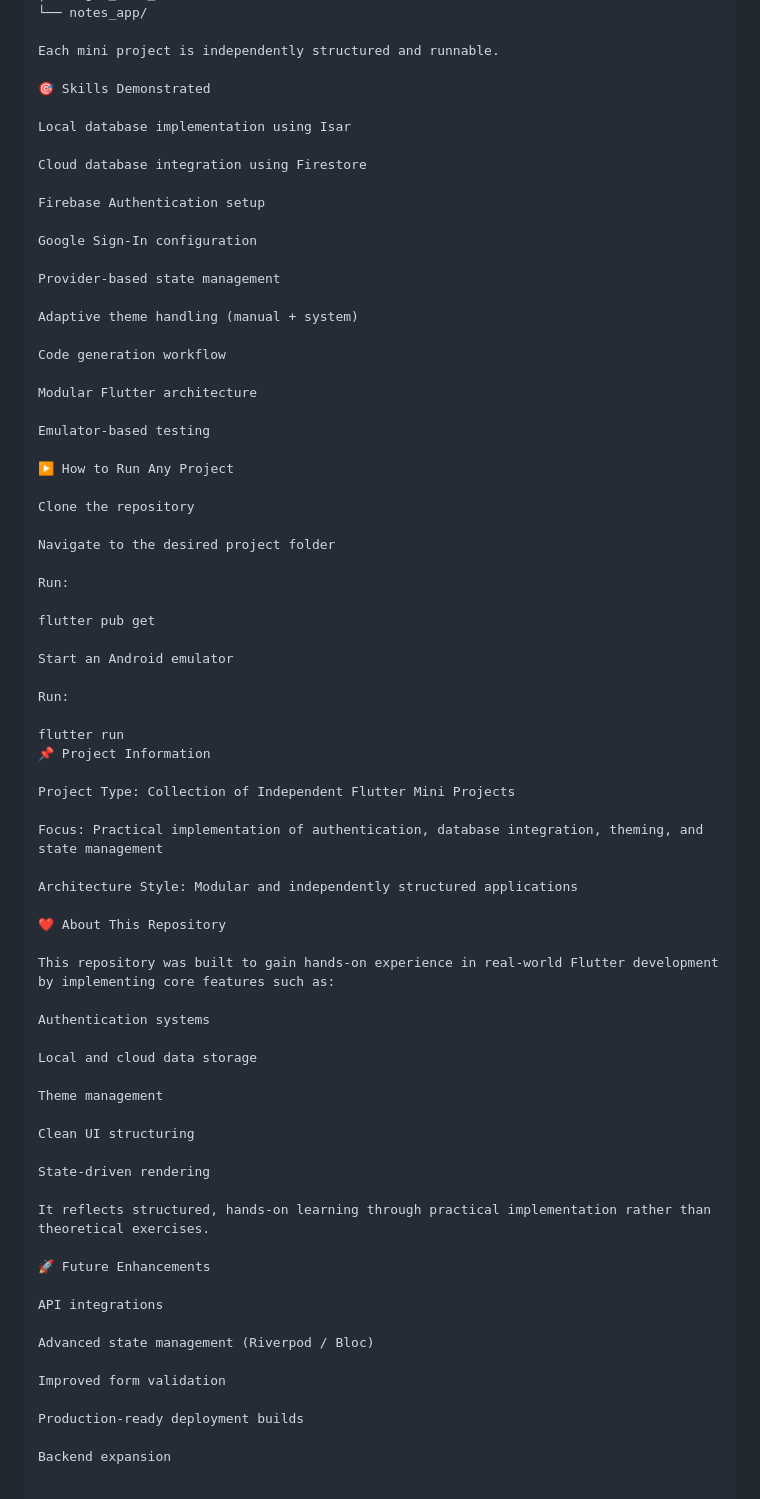
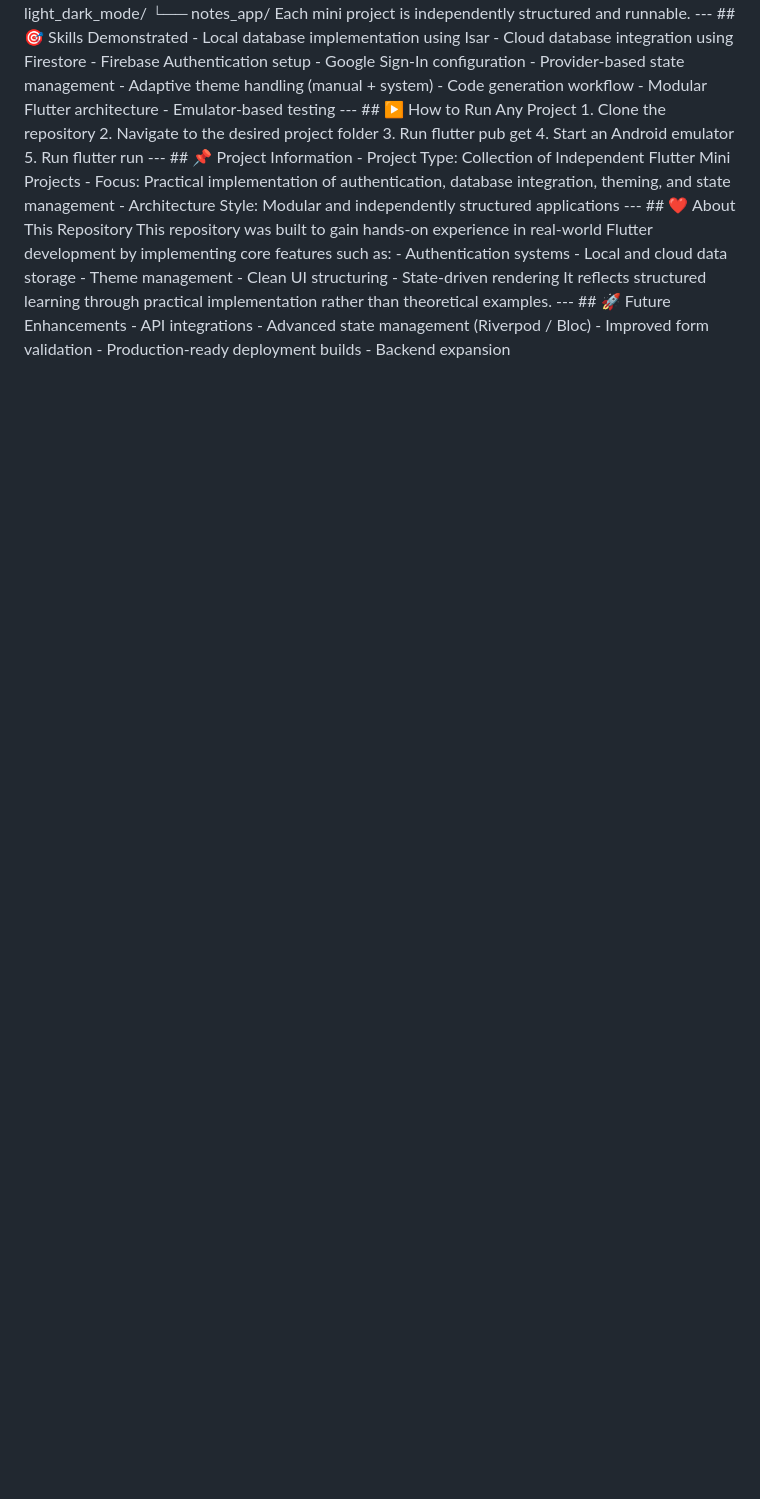
Before and after one commit to poojabahadhur/FLUTTER-MINI-PROJECTS, a Markdown page: README.md, the part around one of its changes. Drawn GitHub-style; blank space fills up the shorter version.

```diff
--- a/README.md
+++ b/README.md
@@ -128,76 +7,4 @@ Flutter_Mini_Projects/
 ├── ecommerce_2/
 ├── light_dark_mode/
 └── notes_app/
-
-Each mini project is independently structured and runnable.
-
-🎯 Skills Demonstrated
-
-Local database implementation using Isar
-
-Cloud database integration using Firestore
-
-Firebase Authentication setup
-
-Google Sign-In configuration
-
-Provider-based state management
-
-Adaptive theme handling (manual + system)
-
-Code generation workflow
-
-Modular Flutter architecture
-
-Emulator-based testing
-
-▶️ How to Run Any Project
-
-Clone the repository
-
-Navigate to the desired project folder
-
-Run:
-
-flutter pub get
-
-Start an Android emulator
-
-Run:
-
-flutter run
-📌 Project Information
-
-Project Type: Collection of Independent Flutter Mini Projects
-
-Focus: Practical implementation of authentication, database integration, theming, and state management
-
-Architecture Style: Modular and independently structured applications
-
-❤️ About This Repository
-
-This repository was built to gain hands-on experience in real-world Flutter development by implementing core features such as:
-
-Authentication systems
-
-Local and cloud data storage
-
-Theme management
-
-Clean UI structuring
-
-State-driven rendering
-
-It reflects structured, hands-on learning through practical implementation rather than theoretical exercises.
-
-🚀 Future Enhancements
-
-API integrations
-
-Advanced state management (Riverpod / Bloc)
-
-Improved form validation
-
-Production-ready deployment builds
-
-Backend expansion
+Each mini project is independently structured and runnable. --- ## 🎯 Skills Demonstrated - Local database implementation using Isar - Cloud database integration using Firestore - Firebase Authentication setup - Google Sign-In configuration - Provider-based state management - Adaptive theme handling (manual + system) - Code generation workflow - Modular Flutter architecture - Emulator-based testing --- ## ▶️ How to Run Any Project 1. Clone the repository 2. Navigate to the desired project folder 3. Run flutter pub get 4. Start an Android emulator 5. Run flutter run --- ## 📌 Project Information - Project Type: Collection of Independent Flutter Mini Projects - Focus: Practical implementation of authentication, database integration, theming, and state management - Architecture Style: Modular and independently structured applications --- ## ❤️ About This Repository This repository was built to gain hands-on experience in real-world Flutter development by implementing core features such as: - Authentication systems - Local and cloud data storage - Theme management - Clean UI structuring - State-driven rendering It reflects structured learning through practical implementation rather than theoretical examples. --- ## 🚀 Future Enhancements - API integrations - Advanced state management (Riverpod / Bloc) - Improved form validation - Production-ready deployment builds - Backend expansion
```
Also changed, not shown: other parts of README.md (+2 -123 lines).
